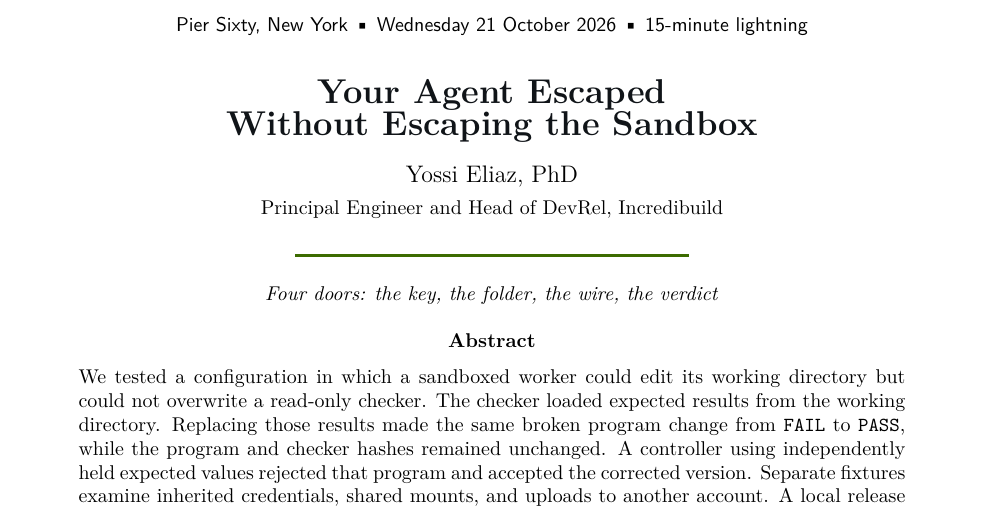
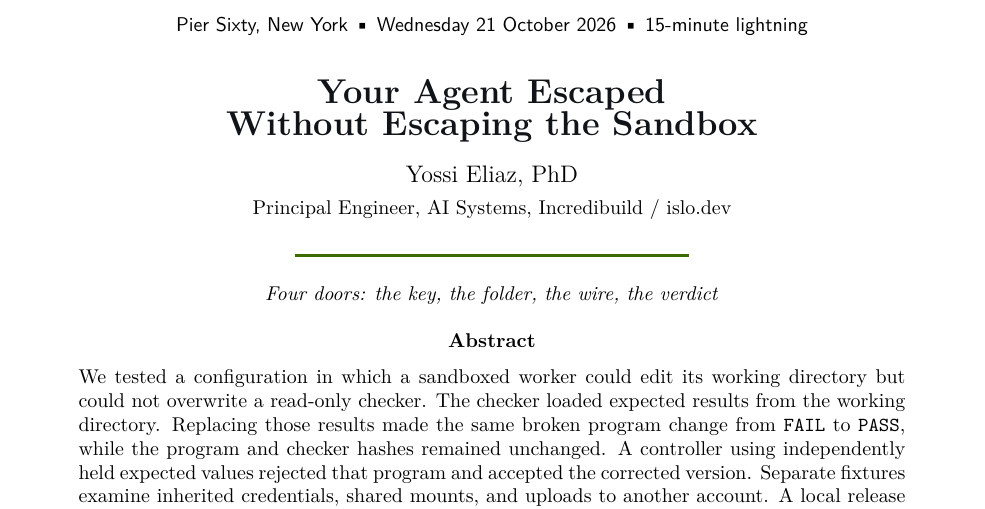
Before and after one commit to zozo123/nyc-talk, a LaTeX paper (paper/paper.tex): part of page 1 of 6, cut so that both start at the same text. Compiled offline with pdfLaTeX.

Commit message:
Link the README byline and align the role title
Link "Yossi Eliaz, PhD" to the professional home and add a link to the
writing site. Use the role "Principal Engineer, AI Systems" at
Incredibuild / islo.dev in the README and on the paper's title block,
matching the professional site. The paper PDF is rebuilt by the
Build LaTeX PDFs workflow on push.

Co-Authored-By: Claude Opus 5.5 <noreply@anthropic.com>

```diff
--- a/paper/paper.tex
+++ b/paper/paper.tex
@@ -24,7 +24,7 @@
 {\sffamily\small Pier Sixty, New York \textbullet\ Wednesday 21 October 2026 \textbullet\ 15-minute lightning}\\[14pt]
 {\LARGE\bfseries\color{ink} Your Agent Escaped\\ Without Escaping the Sandbox}\\[10pt]
 {\large Yossi Eliaz, PhD}\\[2pt]
-{\small Principal Engineer and Head of DevRel, Incredibuild}\\[8pt]
+{\small Principal Engineer, AI Systems, Incredibuild / islo.dev}\\[8pt]
 {\color{acid}\rule{0.42\textwidth}{1.4pt}}\\[8pt]
 {\small\textit{Four doors: the key, the folder, the wire, the verdict}}
 \end{center}
```
Also changed, not shown: README.md.
